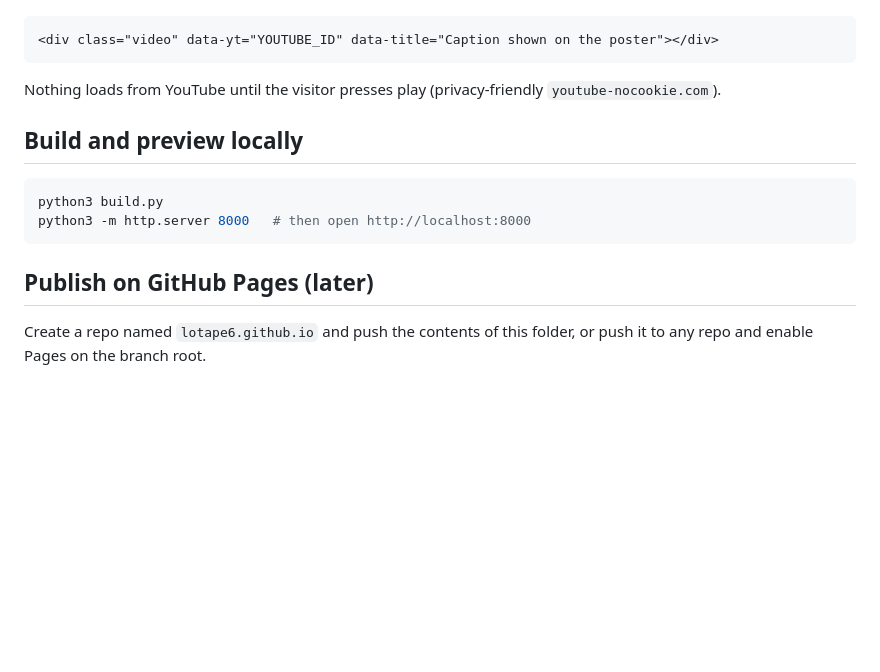
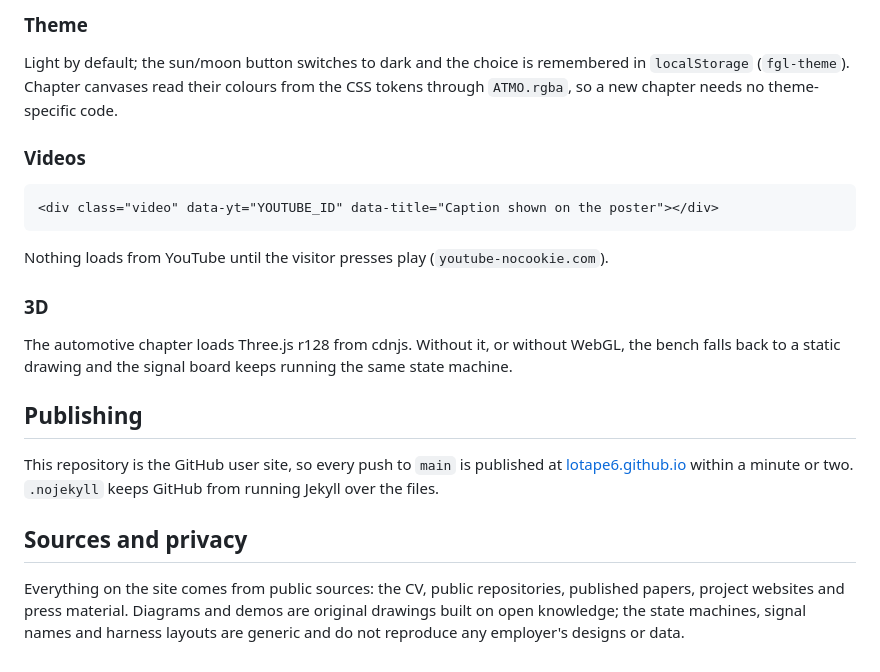
Before and after one commit to lotape6/lotape6.github.io, a Markdown page: README.md, the part around one of its changes. Rendered like a GitHub page; blank space fills up the shorter version.

````diff
--- a/README.md
+++ b/README.md
@@ -24,14 +54,25 @@ Anywhere in the page:
+### Theme
+Light by default; the sun/moon button switches to dark and the choice is remembered in
+`localStorage` (`fgl-theme`). Chapter canvases read their colours from the CSS tokens through
+`ATMO.rgba`, so a new chapter needs no theme-specific code.
+
+### Videos
 ```html
 <div class="video" data-yt="YOUTUBE_ID" data-title="Caption shown on the poster"></div>
 ```
-Nothing loads from YouTube until the visitor presses play (privacy-friendly `youtube-nocookie.com`).
+Nothing loads from YouTube until the visitor presses play (`youtube-nocookie.com`).
 
-## Build and preview locally
-```sh
-python3 build.py
-python3 -m http.server 8000   # then open http://localhost:8000
-```
+### 3D
+The automotive chapter loads Three.js r128 from cdnjs. Without it, or without WebGL, the bench
+falls back to a static drawing and the signal board keeps running the same state machine.
 
-## Publish on GitHub Pages (later)
-Create a repo named `lotape6.github.io` and push the contents of this folder,
-or push it to any repo and enable Pages on the branch root.
+## Publishing
+This repository is the GitHub user site, so every push to `main` is published at
+[lotape6.github.io](https://lotape6.github.io/) within a minute or two. `.nojekyll` keeps
+GitHub from running Jekyll over the files.
+
+## Sources and privacy
+Everything on the site comes from public sources: the CV, public repositories, published
+papers, project websites and press material. Diagrams and demos are original drawings built on
+open knowledge; the state machines, signal names and harness layouts are generic and do not
+reproduce any employer's designs or data.
````
Also changed, not shown: other parts of README.md (+46 -16 lines), screenshots/desktop-agents.png (added), screenshots/desktop-automotive-3d-open.png (added), screenshots/desktop-holding-pattern.png (added), screenshots/desktop-origins-map.png (added).
